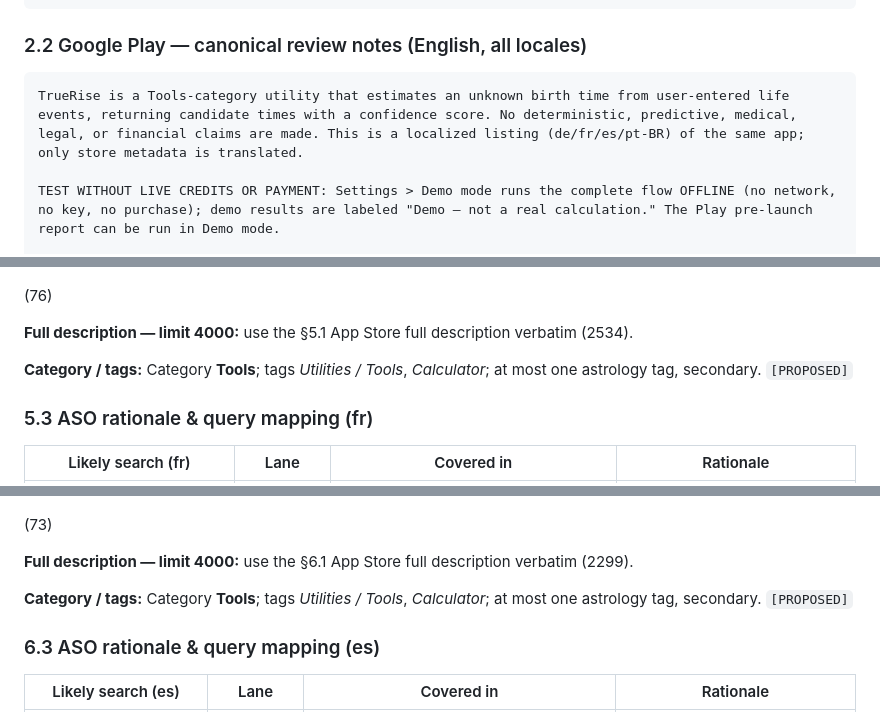
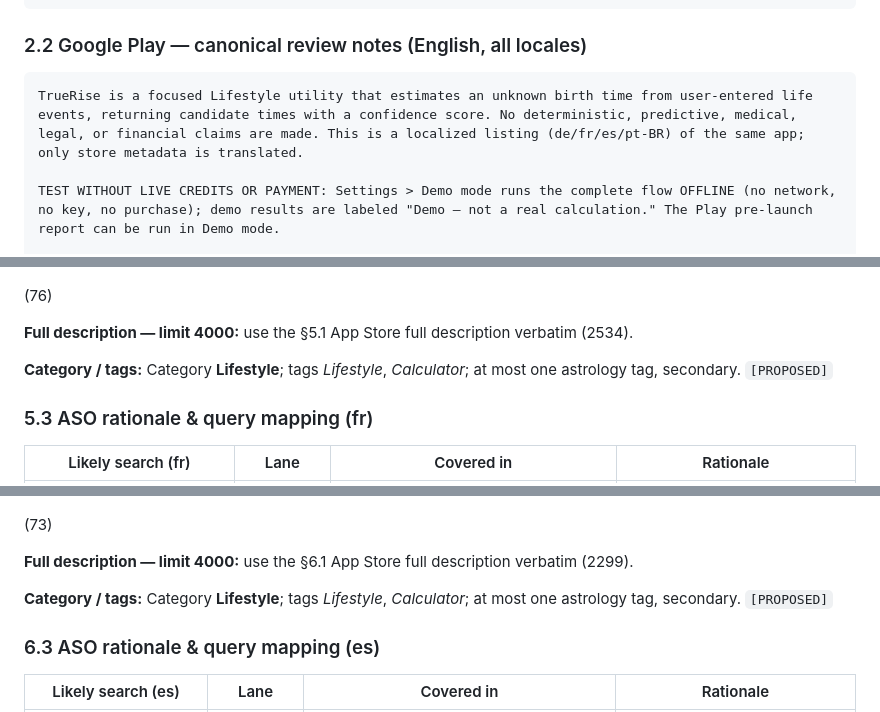
Before and after one commit to xltimur/truerise-app, a Markdown page: docs/store-listing-tier1-localized.md, 3 parts joined by grey strips. Rendered like a GitHub page.

````diff
--- a/docs/store-listing-tier1-localized.md
+++ b/docs/store-listing-tier1-localized.md
@@ -123,7 +130,7 @@ AGE: the app enforces an in-app 18+ birth-date gate; please set the App Store ag
 ### 2.2 Google Play — canonical review notes (English, all locales)
 
 ```
-TrueRise is a Tools-category utility that estimates an unknown birth time from user-entered life events, returning candidate times with a confidence score. No deterministic, predictive, medical, legal, or financial claims are made. This is a localized listing (de/fr/es/pt-BR) of the same app; only store metadata is translated.
+TrueRise is a focused Lifestyle utility that estimates an unknown birth time from user-entered life events, returning candidate times with a confidence score. No deterministic, predictive, medical, legal, or financial claims are made. This is a localized listing (de/fr/es/pt-BR) of the same app; only store metadata is translated.
 
 TEST WITHOUT LIVE CREDITS OR PAYMENT: Settings > Demo mode runs the complete flow OFFLINE (no network, no key, no purchase); demo results are labeled "Demo — not a real calculation." The Play pre-launch report can be run in Demo mode.
 
@@ -399,7 +406,7 @@ Estimez votre heure de naissance inconnue à partir de vos événements de vie.
 **Full description — limit 4000:** use the §5.1 App Store full description
 verbatim (2534).
 
-**Category / tags:** Category **Tools**; tags *Utilities / Tools*, *Calculator*;
+**Category / tags:** Category **Lifestyle**; tags *Lifestyle*, *Calculator*;
 at most one astrology tag, secondary. `[PROPOSED]`
 
 ### 5.3 ASO rationale & query mapping (fr)
@@ -523,7 +530,7 @@ Estima tu hora de nacimiento desconocida a partir de tus eventos de vida.
 **Full description — limit 4000:** use the §6.1 App Store full description
 verbatim (2299).
 
-**Category / tags:** Category **Tools**; tags *Utilities / Tools*, *Calculator*;
+**Category / tags:** Category **Lifestyle**; tags *Lifestyle*, *Calculator*;
 at most one astrology tag, secondary. `[PROPOSED]`
 
 ### 6.3 ASO rationale & query mapping (es)
````
Also changed, not shown: other parts of docs/store-listing-tier1-localized.md (+13 -6 lines).
